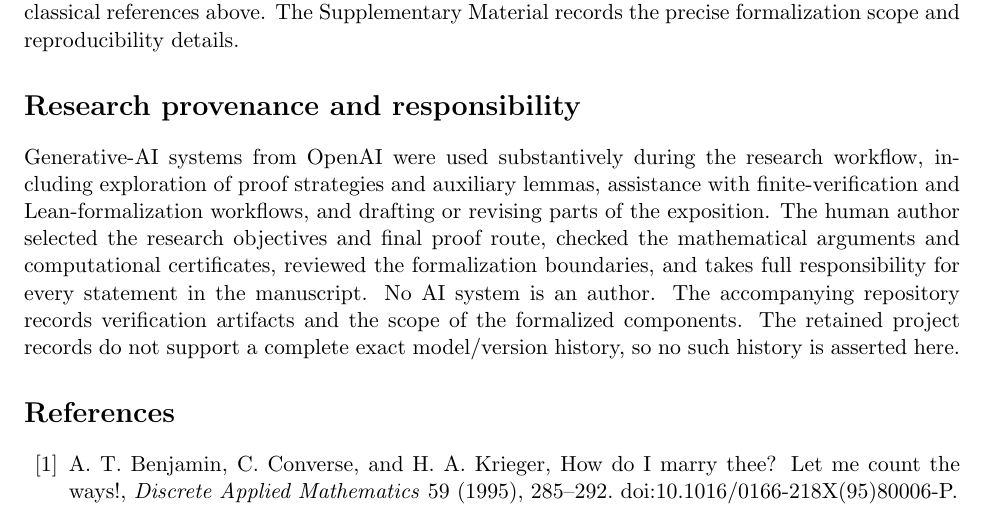
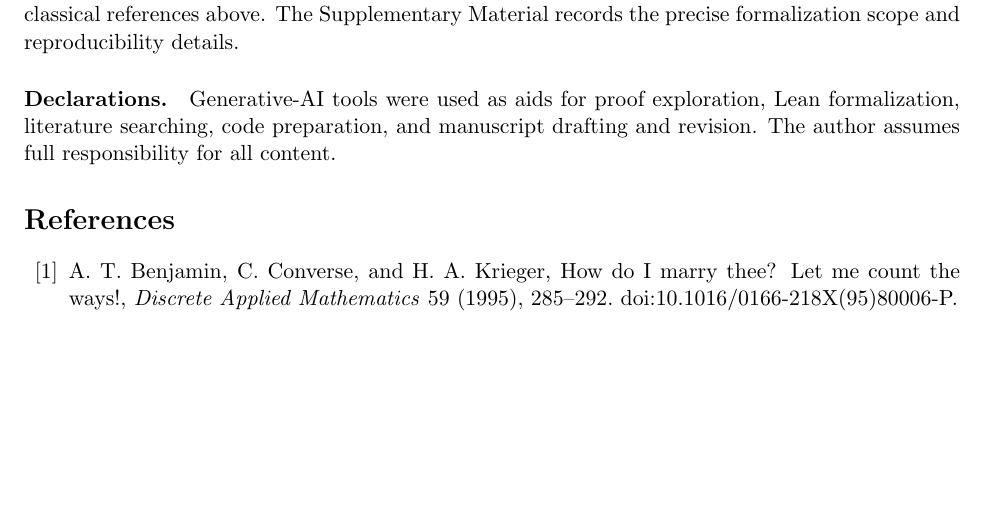
Before and after one commit to insammael/stable-marriage-f6, a LaTeX paper (paper/f6_core_v08.tex): part of page 11 of 12, cut so that both start at the same text, the shorter picture padded with empty space. Compiled offline with pdfLaTeX.

Commit message:
Finalize manuscript declaration and preprint metadata

```diff
--- a/paper/f6_core_v08.tex
+++ b/paper/f6_core_v08.tex
@@ -842,19 +842,10 @@ by the classical references above.
 The Supplementary Material records the precise formalization scope and
 reproducibility details.
 
-\section*{Research provenance and responsibility}
-
-Generative-AI systems from OpenAI were used substantively during the
-research workflow, including exploration of proof strategies and auxiliary
-lemmas, assistance with finite-verification and Lean-formalization workflows,
-and drafting or revising parts of the exposition.  The human author selected
-the research objectives and final proof route, checked the mathematical
-arguments and computational certificates, reviewed the formalization
-boundaries, and takes full responsibility for every statement in the
-manuscript.  No AI system is an author.  The accompanying repository records
-verification artifacts and the scope of the formalized components.  The
-retained project records do not support a complete exact model/version
-history, so no such history is asserted here.
+\paragraph{Declarations.} Generative-AI tools were used as aids for proof exploration, Lean
+formalization, literature searching, code preparation, and manuscript
+drafting and revision.  The author assumes full responsibility for all
+content.
 
 \begin{thebibliography}{99}
 
```
Also changed, not shown: verification/SHA256SUMS.txt (+5 -5 lines), README.md, paper/MANUSCRIPT.pdf, 2 other files.
